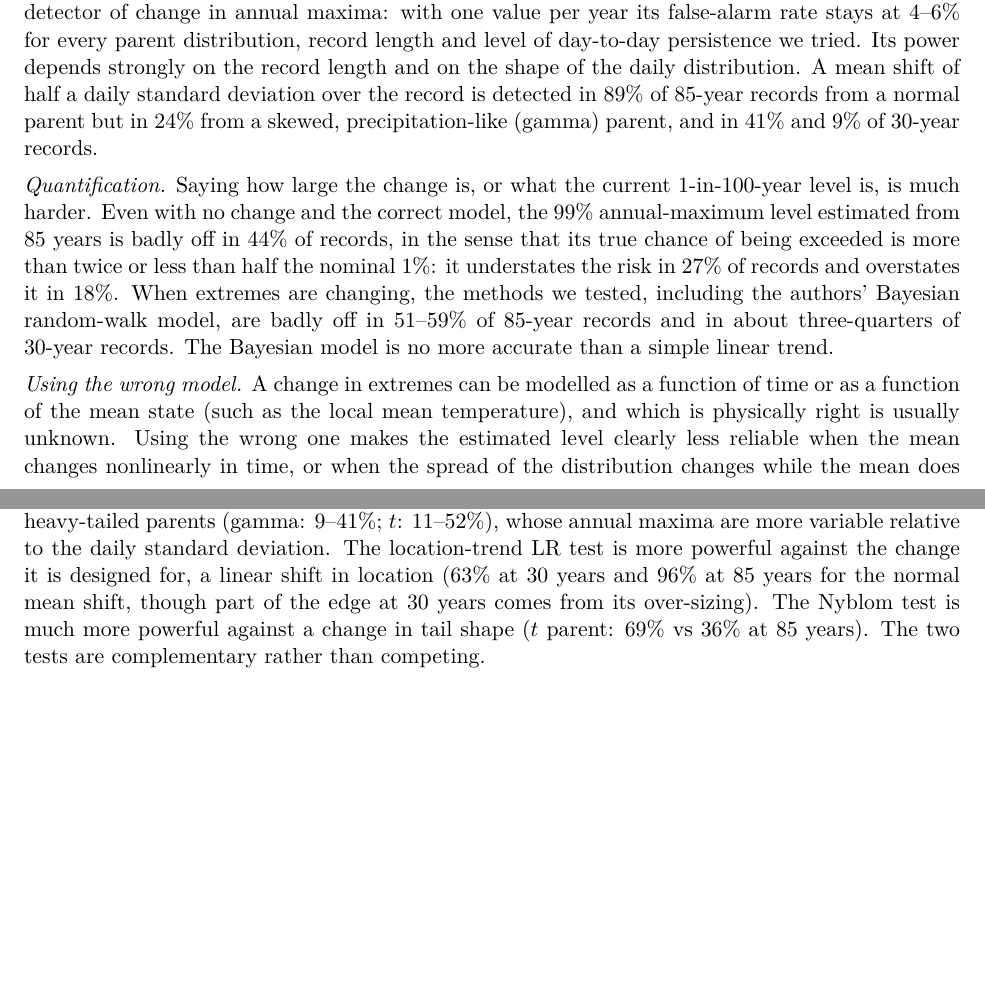
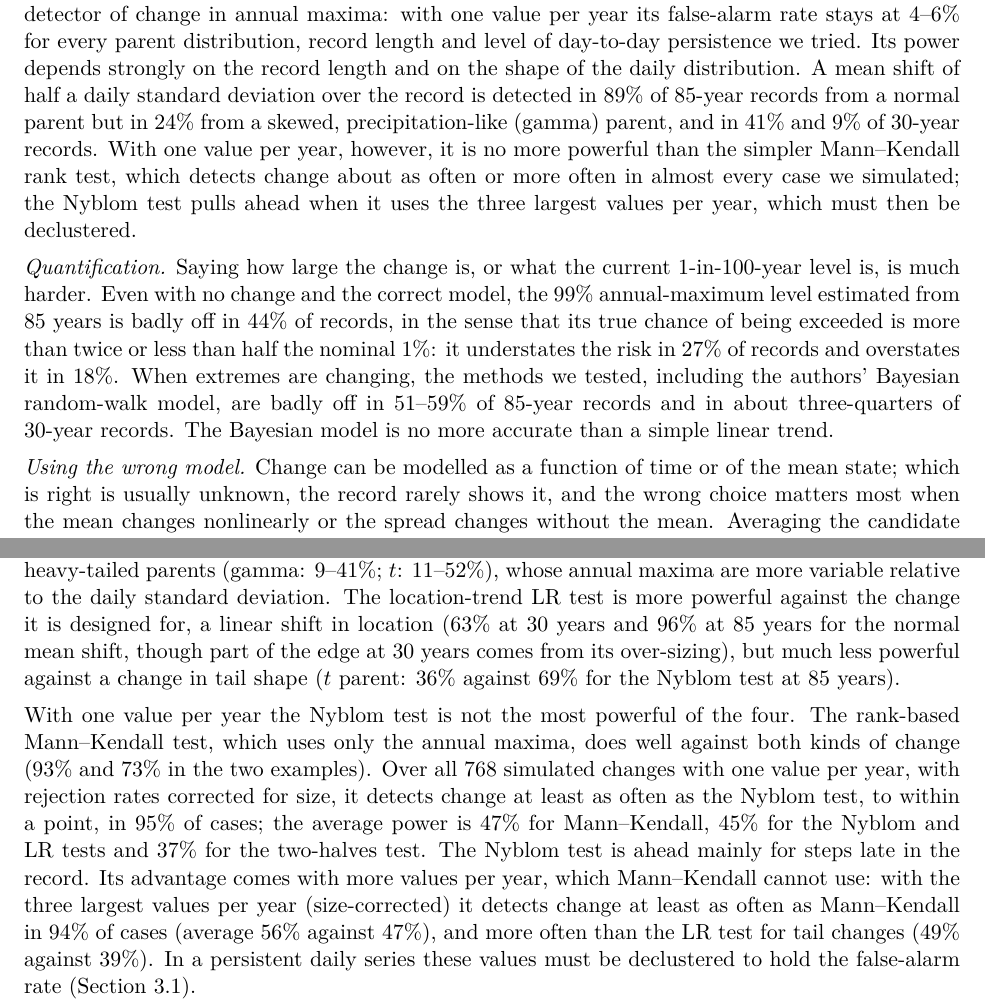
Before and after one commit to Sustainable-Solutions-Lab/extreme-trend-detection, a LaTeX document (report/report.tex, which reads report/tables/power.tex): two parts of pages 1 and 9 of 46, joined at a grey line, cut so that both start at the same text, the shorter picture padded with empty space. The pictures show the PDF file report/report.pdf that the author committed with the source.

Commit message:
Report: compare the Nyblom test with Mann-Kendall and the two-halves test; condense the abstract to one page
With one value per year Mann-Kendall is at least as powerful as Nyblom in 95% of simulated changes;
Nyblom overtakes it with three values per year. Power table now shows all four tests (percent).
Abstract: shorter 'Using the wrong model', tighter title spacing, so it fits on page 1.

Co-Authored-By: Claude Opus 5.5 <noreply@anthropic.com>

```diff
--- a/report/report.tex
+++ b/report/report.tex
@@ -42,7 +45,10 @@ detector of change in annual maxima: with one value per year its false-alarm rat
 Its power depends strongly on the record length and on the shape of the daily distribution. A
 mean shift of half a daily standard deviation over the record is detected in 89\% of 85-year
 records from a normal parent but in 24\% from a skewed, precipitation-like (gamma) parent, and in
-41\% and 9\% of 30-year records.
+41\% and 9\% of 30-year records. With one value per year, however, it is no more powerful than the
+simpler Mann--Kendall rank test, which detects change about as often or more often in almost every
+case we simulated; the Nyblom test pulls ahead when it uses the three largest values per year, which
+must then be declustered.
 
 \emph{Quantification.} Saying how large the change is, or what the current 1-in-100-year level
 is, is much harder. Even with no change and the correct model, the 99\% annual-maximum level
@@ -52,7 +58,7 @@ records and overstates it in 18\%. When extremes are changing, the methods we te
 authors' Bayesian random-walk model, are badly off in 51--59\% of 85-year records and in about
 three-quarters of 30-year records. The Bayesian model is no more accurate than a simple linear trend.
 
-\emph{Using the wrong model.} A change in extremes can be modelled as a function of time or as a
-function of the mean state (such as the local mean temperature), and which is physically right is
-usually unknown. Using the wrong one makes the estimated level clearly less reliable when the mean
-changes nonlinearly in time, or when the spread of the distribution changes while the mean does not,
+\emph{Using the wrong model.} Change can be modelled as a function of time or of the mean state;
+which is right is usually unknown, the record rarely shows it, and the wrong choice matters most
+when the mean changes nonlinearly or the spread changes without the mean. Averaging the candidate
+models, weighted by how well each fits, comes close to the best single model whatever the truth.
@@ -71,4 +73,3 @@ day-to-day correlation, and their mean, width or tail was changed over records o
 With one value per year, all the tests we examined keep their nominal 5\% false-alarm rate, except
 that the conventional location-trend likelihood-ratio test is over-sized (7--10\%) for 30-year
 records. Power rises steeply with record length and is much lower for skewed or heavy-tailed
-parents, whose extremes are noisier relative to the daily variability. The Nyblom test is
@@ -78,4 +76,10 @@ ten largest values per year adds power but, with strong day-to-day persistence,
-alarms to 20--50\% unless the extremes are declustered.
+parents, whose extremes are noisier relative to the daily variability. With one value per year
+the Nyblom test is not the most powerful: the simpler Mann--Kendall rank test detects the simulated
+changes about as often or more often in almost every case, and a location-trend test is more
+powerful against shifts in location but much less powerful against changes in tail shape. The
+Nyblom test gains from using the three or ten largest values per year, which Mann--Kendall cannot
+use, but with strong day-to-day persistence these raise false alarms to 20--50\% unless the
+extremes are declustered.
 
 Detecting a change is not the same as measuring it. We scored more than a dozen estimators on a
 question that matters for risk assessment: if the estimated 99\% annual-maximum level for the most
@@ -347,8 +351,20 @@ much harder to detect for skewed or heavy-tailed parents (gamma: 9--41\%; $t$: 1
 annual maxima are more variable relative to the daily standard deviation. The location-trend LR
 test is more powerful against the change it is designed for, a linear shift in location (63\% at
 30 years and 96\% at 85 years for the normal mean shift, though part of the edge at 30 years
-comes from its over-sizing). The Nyblom test is much more powerful against a change in tail shape
-($t$ parent: 69\% vs 36\% at 85 years). The two tests are complementary rather than competing.
+comes from its over-sizing), but much less powerful against a change in tail shape ($t$ parent:
+36\% against 69\% for the Nyblom test at 85 years).
+
+With one value per year the Nyblom test is not the most powerful of the four. The rank-based
+Mann--Kendall test, which uses only the annual maxima, does well against both kinds of change (93\%
+and 73\% in the two examples). Over all 768 simulated changes with one value per year, with
+rejection rates corrected for size, it detects change at least as often as the Nyblom test, to
+within a point, in 95\% of cases; the average power is 47\% for Mann--Kendall, 45\% for the
+Nyblom and LR tests and 37\% for the two-halves test. The Nyblom test is ahead mainly for steps late
+in the record. Its advantage comes with more values per year, which Mann--Kendall cannot use: with
+the three largest values per year (size-corrected) it detects change at least as often as
+Mann--Kendall in 94\% of cases (average 56\% against 47\%), and more often than the LR test for tail
+changes (49\% against 39\%). In a persistent daily series these values must be declustered to hold
+the false-alarm rate (Section~\ref{sec:size}).
 
 \begin{figure}[H]
 \centering
@@ -362,8 +378,6 @@ Solid: Nyblom; dashed: location-trend LR.}
 
 \begin{table}[H]
 \centering
-\small
+\scriptsize
+\setlength{\tabcolsep}{2.6pt}
 \input{tables/power.tex}
-\caption{Power (nominal 5\% level) of the Nyblom (Nyb.) and location-trend LR tests for selected
-linear changes, one value per year, $\phi=0.5$. $\Delta X_{0.99}$: true change in the 99\% level
-over the record (baseline daily sd). Last row: size with no change, mean over parents.}
--- a/report/tables/power.tex
+++ b/report/tables/power.tex
@@ -1,5 +1,2 @@
-\begin{tabular}{llrrrrrrrrr}
+\begin{tabular}{llrrrrrrrrrrrrrrrrr}
 \toprule
- & & & \multicolumn{2}{c}{$T=30$} & \multicolumn{2}{c}{$T=45$} & \multicolumn{2}{c}{$T=85$} & \multicolumn{2}{c}{$T=150$} \\
-\cmidrule(lr){4-5} \cmidrule(lr){6-7} \cmidrule(lr){8-9} \cmidrule(lr){10-11}
-Parent & Change & $\Delta X_{0.99}$ & Nyb. & LR & Nyb. & LR & Nyb. & LR & Nyb. & LR \\
@@ -6,12 +6 @@ Parent & Change & $\Delta X_{0.99}$ & Nyb. & LR & Nyb. & LR & Nyb. & LR & Nyb. &
 \midrule
-Normal & mean 0.5 & +0.50 & 0.41 & 0.63 & 0.60 & 0.77 & 0.89 & 0.96 & 0.99 & 1.00 \\
-Normal & width 0.2 & +0.81 & 0.51 & 0.70 & 0.71 & 0.84 & 0.95 & 0.98 & 1.00 & 1.00 \\
-Gamma & mean 0.5 & +0.50 & 0.09 & 0.17 & 0.15 & 0.23 & 0.24 & 0.34 & 0.41 & 0.55 \\
-Gamma & width 0.2 & +1.58 & 0.21 & 0.34 & 0.34 & 0.47 & 0.58 & 0.69 & 0.84 & 0.92 \\
-Gamma & tail 1 & -1.98 & 0.20 & 0.27 & 0.28 & 0.35 & 0.47 & 0.52 & 0.73 & 0.73 \\
-Student-t & mean 0.5 & +0.50 & 0.11 & 0.22 & 0.19 & 0.29 & 0.30 & 0.46 & 0.52 & 0.69 \\
-Student-t & tail 1 & -8.59 & 0.28 & 0.21 & 0.42 & 0.26 & 0.69 & 0.36 & 0.93 & 0.50 \\
-Beta & mean 0.25 & +0.25 & 0.45 & 0.67 & 0.67 & 0.82 & 0.92 & 0.97 & 1.00 & 1.00 \\
-Beta & width 0.1 & +0.28 & 0.44 & 0.66 & 0.65 & 0.81 & 0.91 & 0.96 & 1.00 & 1.00 \\
-Beta & tail 0.2 & -0.11 & 0.38 & 0.56 & 0.55 & 0.70 & 0.85 & 0.90 & 0.98 & 0.99 \\
-Beta & alpha 0.5 & +0.07 & 0.31 & 0.45 & 0.49 & 0.59 & 0.80 & 0.82 & 0.98 & 0.97 \\
@@ -18,4 +18,4 @@ Beta & alpha 0.5 & +0.07 & 0.31 & 0.45 & 0.49 & 0.59 & 0.80 & 0.82 & 0.98 & 0.97
 \midrule
-All (mean) & no change & 0 & 0.045 & 0.080 & 0.050 & 0.068 & 0.051 & 0.058 & 0.056 & 0.055 \\
+All (mean) & no change & 0 & 4.5 & 8.0 & 4.7 & 4.9 & 5.0 & 6.8 & 5.1 & 4.9 & 5.1 & 5.8 & 4.9 & 5.1 & 5.6 & 5.5 & 5.0 & 5.5 \\
 \bottomrule
 \end{tabular}
```
Also changed, not shown: README.md, report/report.pdf, report/report.tex (21 more changed lines), report/tables/power.tex (14 more changed lines), 1 other file.
